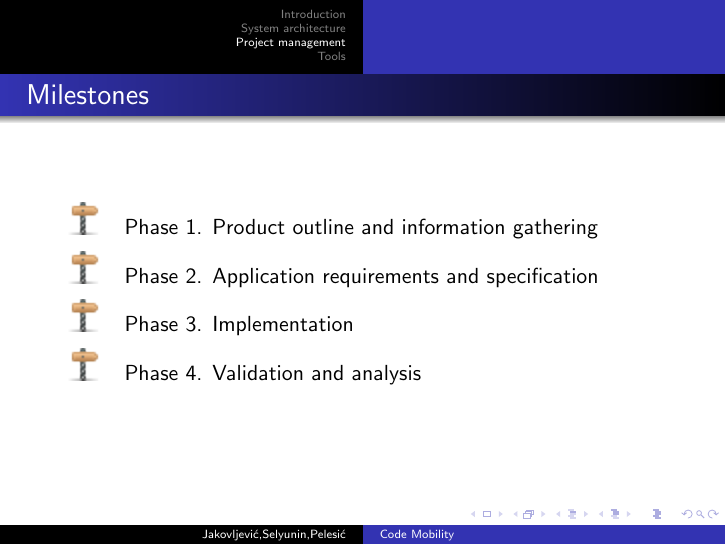
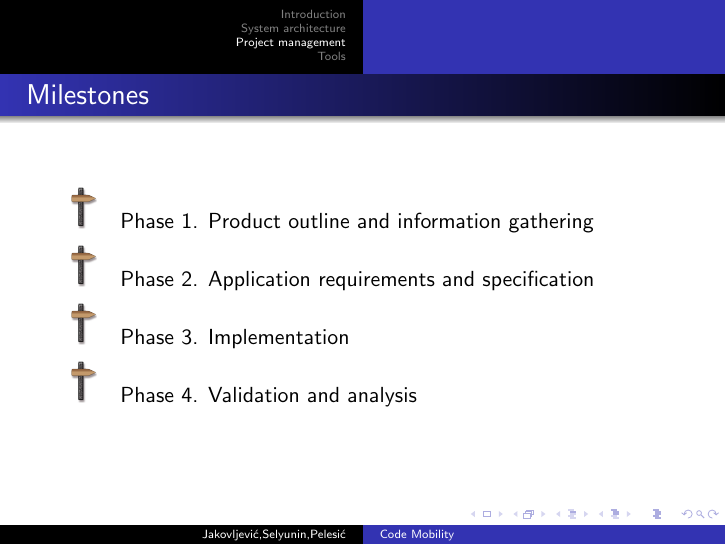
Before and after one commit to micky686/Esen2012, LaTeX slides (docs/workshop1/presentation.tex): page 19 of 22. Compiled offline with pdfLaTeX.

Commit message:
minor changes2

```diff
--- a/docs/workshop1/presentation.tex
+++ b/docs/workshop1/presentation.tex
@@ -229,10 +229,10 @@ Communication design & \\
 
 \begin{tabular}{ll}
 
-\includegraphics[]{img/milestone} & Phase 1. Product outline and information gathering\\
-\includegraphics[]{img/milestone} & Phase 2. Application requirements and specification\\
-\includegraphics[]{img/milestone} & Phase 3. Implementation\\
-\includegraphics[]{img/milestone} & Phase 4. Validation and analysis\\
+\includegraphics[height=0.3in]{img/milestone_03} & Phase 1. Product outline and information gathering\\
+\includegraphics[height=0.3in]{img/milestone_03} & Phase 2. Application requirements and specification\\
+\includegraphics[height=0.3in]{img/milestone_03} & Phase 3. Implementation\\
+\includegraphics[height=0.3in]{img/milestone_03} & Phase 4. Validation and analysis\\
 \end{tabular}
 
 % 	\framesubtitle{}
```
Also changed, not shown: docs/workshop1/img/milestone_03.png (added).
